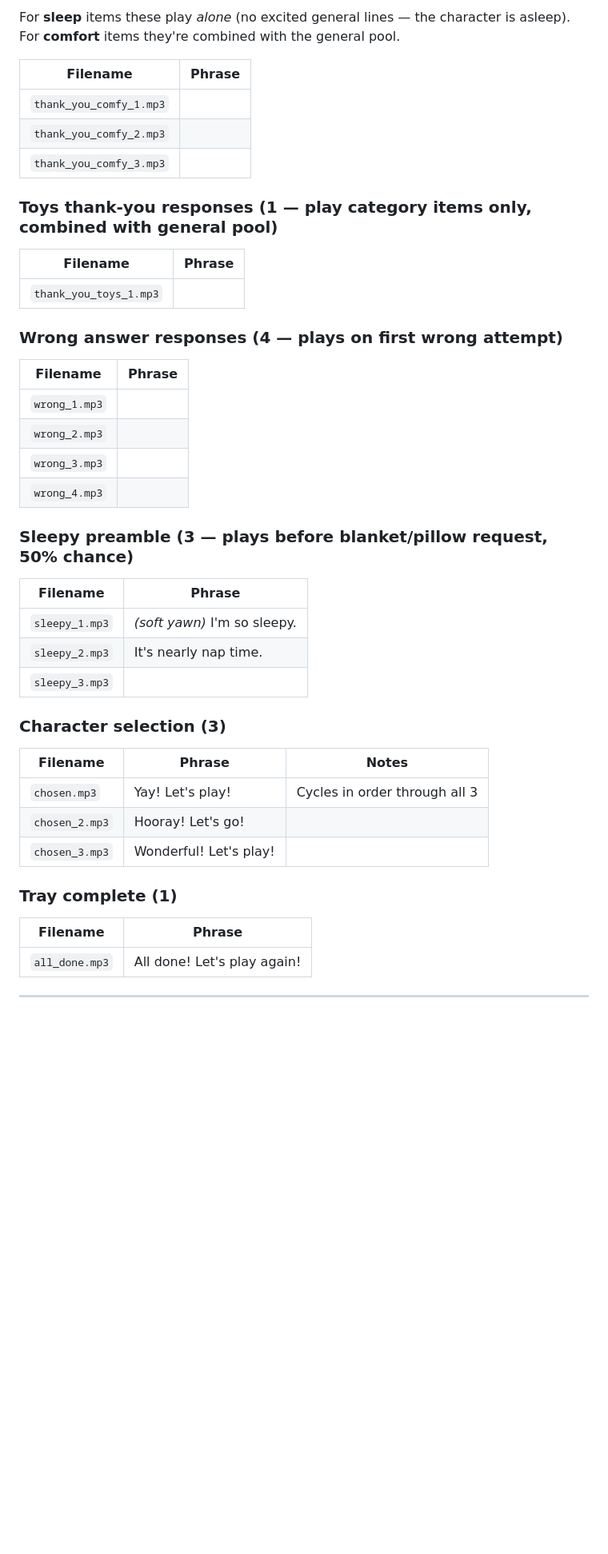
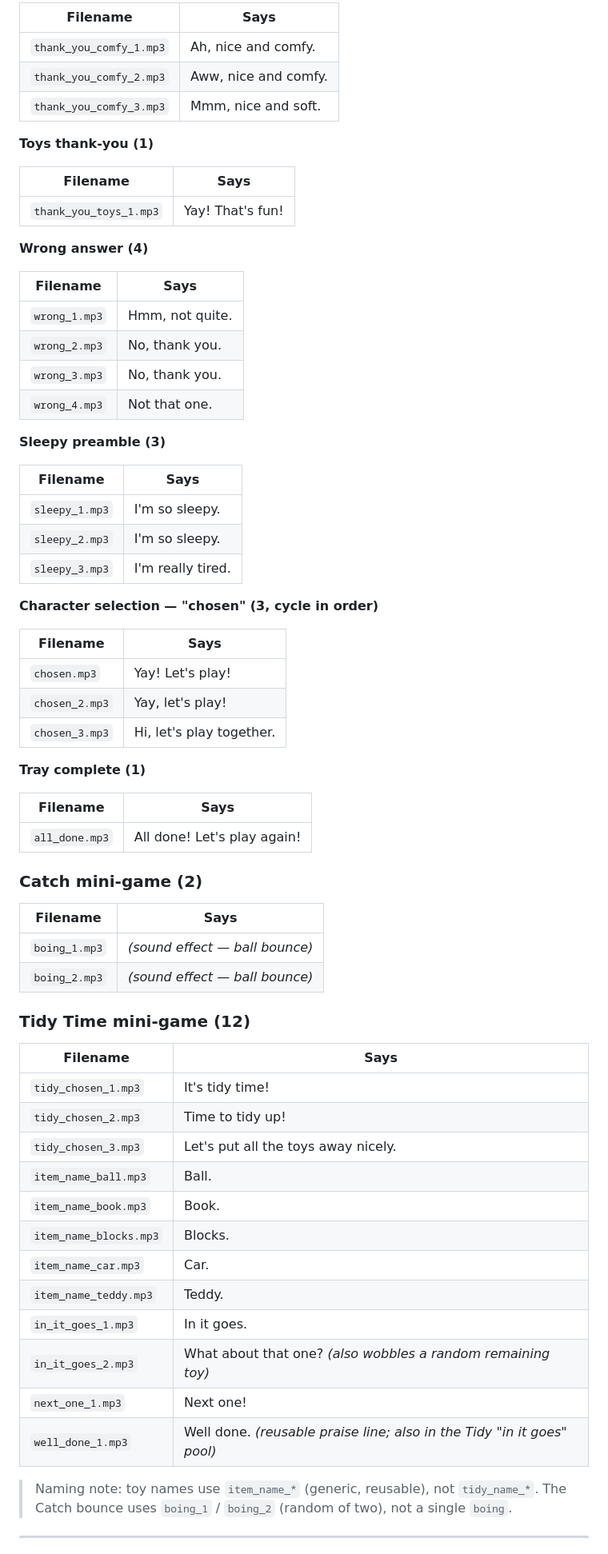
Before and after one commit to englishindoses/caregame, a Markdown page: planning_docs/assets-to-create.md, the part around one of its changes. Shown at 80% size. Drawn GitHub-style; blank space fills up the shorter version.

```diff
--- a/planning_docs/assets-to-create.md
+++ b/planning_docs/assets-to-create.md
@@ -63,48 +61,72 @@ This file documents all assets currently in the game, for reference if anything
 
-For **sleep** items these play *alone* (no excited general lines — the character is asleep). For **comfort** items they're combined with the general pool.
+| Filename | Says |
+|---|---|
+| `thank_you_comfy_1.mp3` | Ah, nice and comfy. |
+| `thank_you_comfy_2.mp3` | Aww, nice and comfy. |
+| `thank_you_comfy_3.mp3` | Mmm, nice and soft. |
 
-| Filename | Phrase |
+**Toys thank-you (1)**
+
+| Filename | Says |
 |---|---|
-| `thank_you_comfy_1.mp3` | |
-| `thank_you_comfy_2.mp3` | |
-| `thank_you_comfy_3.mp3` | |
+| `thank_you_toys_1.mp3` | Yay! That's fun! |
 
-### Toys thank-you responses (1 — play category items only, combined with general pool)
+**Wrong answer (4)**
 
-| Filename | Phrase |
+| Filename | Says |
 |---|---|
-| `thank_you_toys_1.mp3` | |
+| `wrong_1.mp3` | Hmm, not quite. |
+| `wrong_2.mp3` | No, thank you. |
+| `wrong_3.mp3` | No, thank you. |
+| `wrong_4.mp3` | Not that one. |
 
-### Wrong answer responses (4 — plays on first wrong attempt)
+**Sleepy preamble (3)**
 
-| Filename | Phrase |
+| Filename | Says |
 |---|---|
-| `wrong_1.mp3` | |
-| `wrong_2.mp3` | |
-| `wrong_3.mp3` | |
-| `wrong_4.mp3` | |
+| `sleepy_1.mp3` | I'm so sleepy. |
+| `sleepy_2.mp3` | I'm so sleepy. |
+| `sleepy_3.mp3` | I'm really tired. |
 
-### Sleepy preamble (3 — plays before blanket/pillow request, 50% chance)
+**Character selection — "chosen" (3, cycle in order)**
 
-| Filename | Phrase |
+| Filename | Says |
 |---|---|
-| `sleepy_1.mp3` | *(soft yawn)* I'm so sleepy. |
-| `sleepy_2.mp3` | It's nearly nap time. |
-| `sleepy_3.mp3` | |
+| `chosen.mp3` | Yay! Let's play! |
+| `chosen_2.mp3` | Yay, let's play! |
+| `chosen_3.mp3` | Hi, let's play together. |
 
-### Character selection (3)
+**Tray complete (1)**
 
-| Filename | Phrase | Notes |
-|---|---|---|
-| `chosen.mp3` | Yay! Let's play! | Cycles in order through all 3 |
-| `chosen_2.mp3` | Hooray! Let's go! | |
-| `chosen_3.mp3` | Wonderful! Let's play! | |
-
-### Tray complete (1)
-
-| Filename | Phrase |
+| Filename | Says |
 |---|---|
 | `all_done.mp3` | All done! Let's play again! |
 
+### Catch mini-game (2)
+
+| Filename | Says |
+|---|---|
+| `boing_1.mp3` | *(sound effect — ball bounce)* |
+| `boing_2.mp3` | *(sound effect — ball bounce)* |
+
+### Tidy Time mini-game (12)
+
+| Filename | Says |
+|---|---|
+| `tidy_chosen_1.mp3` | It's tidy time! |
+| `tidy_chosen_2.mp3` | Time to tidy up! |
+| `tidy_chosen_3.mp3` | Let's put all the toys away nicely. |
+| `item_name_ball.mp3` | Ball. |
+| `item_name_book.mp3` | Book. |
+| `item_name_blocks.mp3` | Blocks. |
+| `item_name_car.mp3` | Car. |
+| `item_name_teddy.mp3` | Teddy. |
+| `in_it_goes_1.mp3` | In it goes. |
+| `in_it_goes_2.mp3` | What about that one? *(also wobbles a random remaining toy)* |
+| `next_one_1.mp3` | Next one! |
+| `well_done_1.mp3` | Well done. *(reusable praise line; also in the Tidy "in it goes" pool)* |
+
+> Naming note: toy names use `item_name_*` (generic, reusable), not `tidy_name_*`. The Catch bounce uses `boing_1` / `boing_2` (random of two), not a single `boing`.
+
 ---
 
```
Also changed, not shown: other parts of planning_docs/assets-to-create.md (+117 -93 lines).
